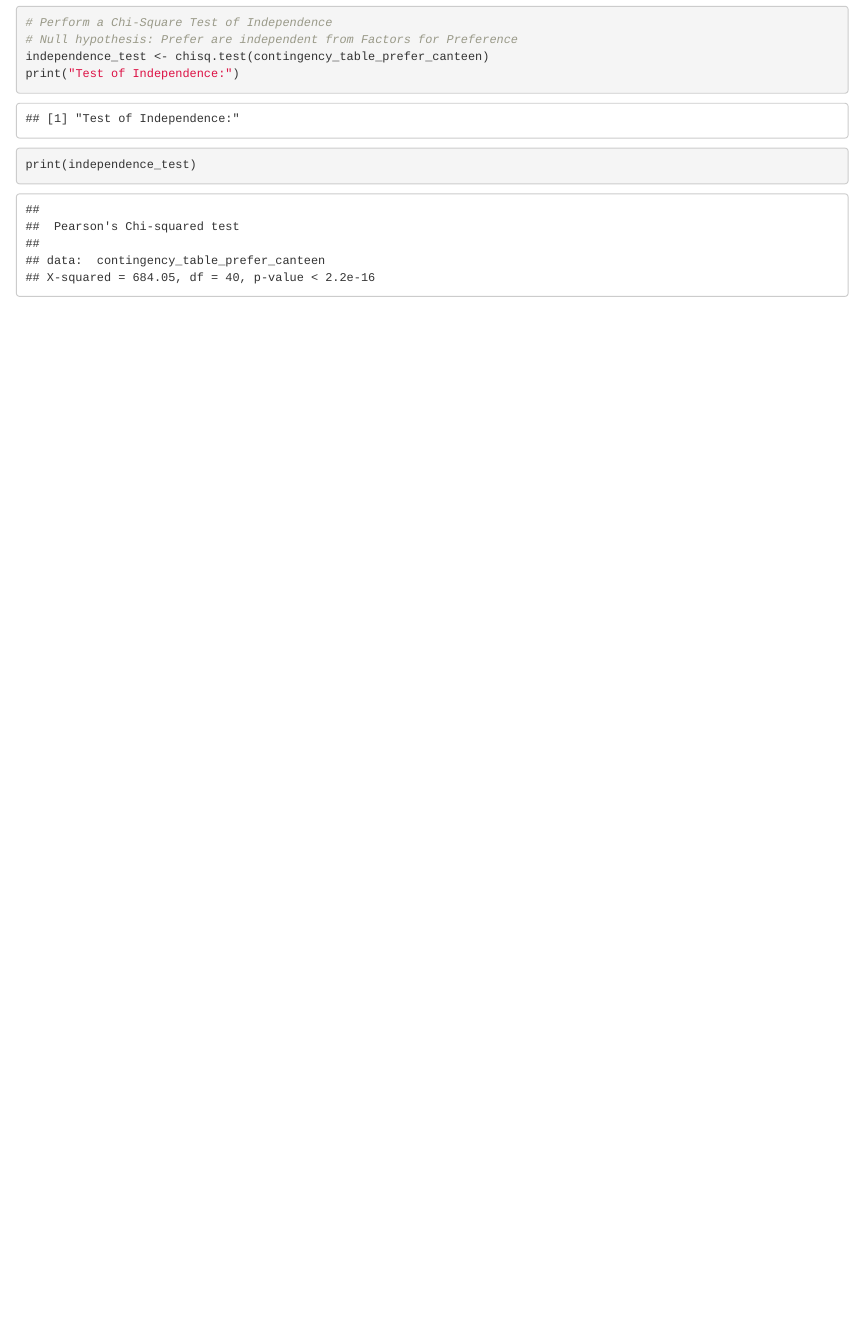
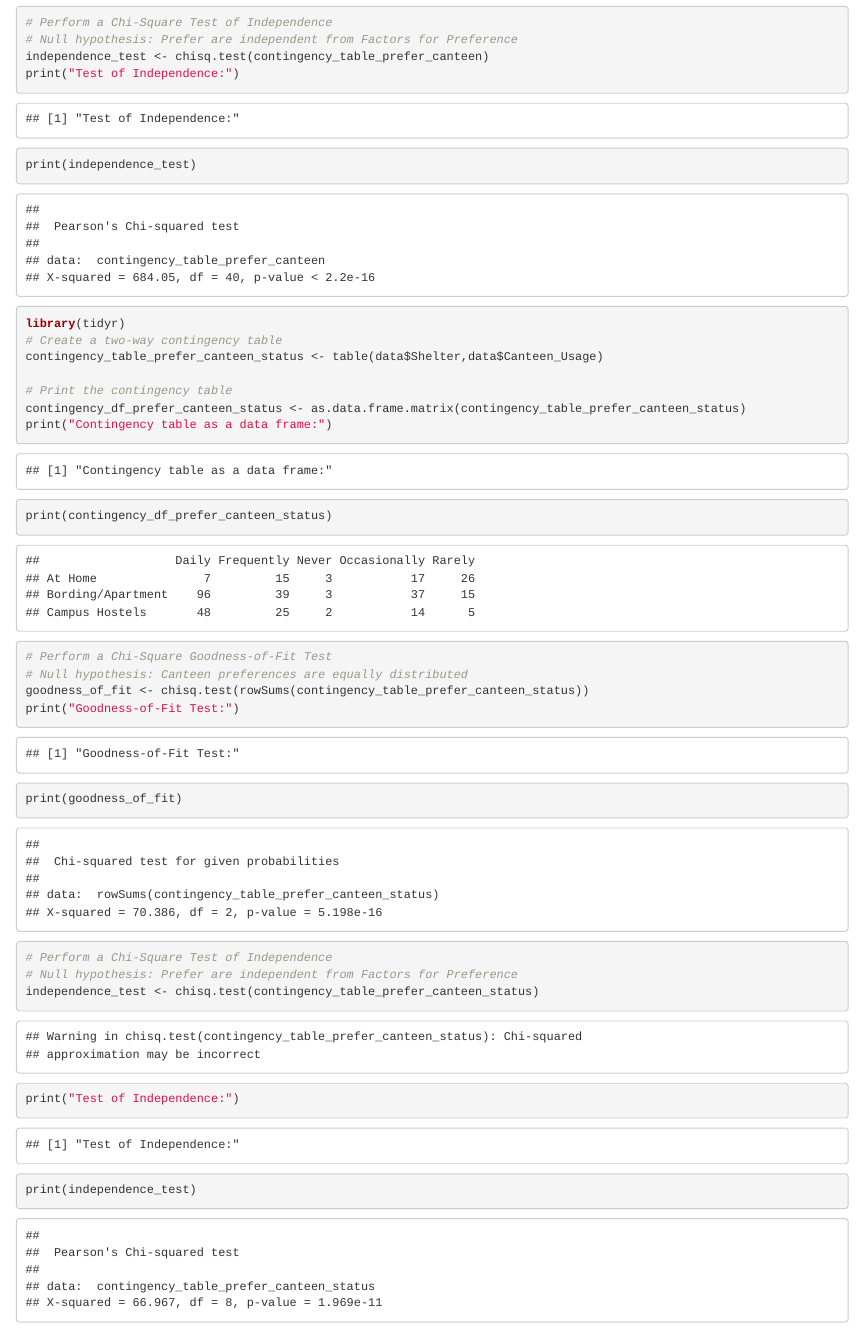
Before and after one commit to Surandi-MR/Research-Canteen-UOK, an R Markdown document (comparative analysis.Rmd): the page in a window 1100 px wide, from 2490 px down. Rendered offline with R 4.5, knitr and Pandoc, with nearby package versions.

Commit message:
Two way contingency table for Living Arrangement vs CanteenFrequency

````diff
--- a/comparative analysis.Rmd
+++ b/comparative analysis.Rmd
@@ -67,3 +67,27 @@ independence_test <- chisq.test(contingency_table_prefer_canteen)
 print("Test of Independence:")
 print(independence_test)
 ```
+
+
+```{r}
+library(tidyr)
+# Create a two-way contingency table
+contingency_table_prefer_canteen_status <- table(data$Shelter,data$Canteen_Usage)
+
+# Print the contingency table
+contingency_df_prefer_canteen_status <- as.data.frame.matrix(contingency_table_prefer_canteen_status)
+print("Contingency table as a data frame:")
+print(contingency_df_prefer_canteen_status)
+
+# Perform a Chi-Square Goodness-of-Fit Test
+# Null hypothesis: Canteen preferences are equally distributed
+goodness_of_fit <- chisq.test(rowSums(contingency_table_prefer_canteen_status))
+print("Goodness-of-Fit Test:")
+print(goodness_of_fit)
+
+# Perform a Chi-Square Test of Independence
+# Null hypothesis: Prefer are independent from Factors for Preference
+independence_test <- chisq.test(contingency_table_prefer_canteen_status)
+print("Test of Independence:")
+print(independence_test)
+```
````
